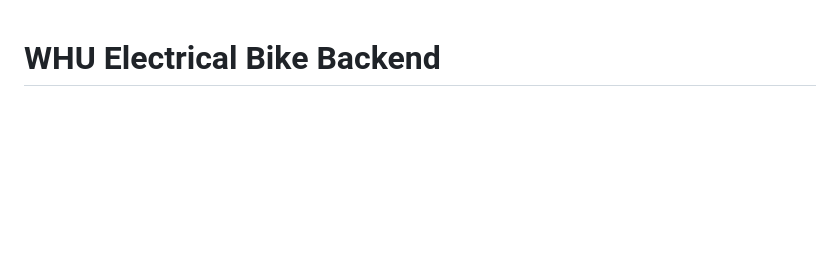
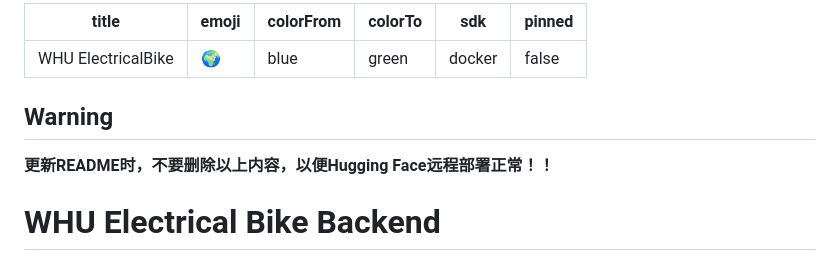
Before and after one commit to WhiteApricot/WHU_ElectricalBike, a Markdown page: README.md, the part around the change. Drawn GitHub-style; blank space fills up the shorter version.

Commit message:
update README to fit hugging face

```diff
--- a/README.md
+++ b/README.md
@@ -1,3 +1,15 @@
+---
+title: WHU ElectricalBike
+emoji: 🌍
+colorFrom: blue
+colorTo: green
+sdk: docker
+pinned: false
+---
+
+## Warning
+**更新README时，不要删除以上内容，以便Hugging Face远程部署正常！！**
+
 # WHU Electrical Bike Backend
 
 本仓库已经补充了一套可运行的 FastAPI 后端基础环境，用于武汉大学校园电单车 WebGIS 系统的后端联调与后续算法接入。
```
